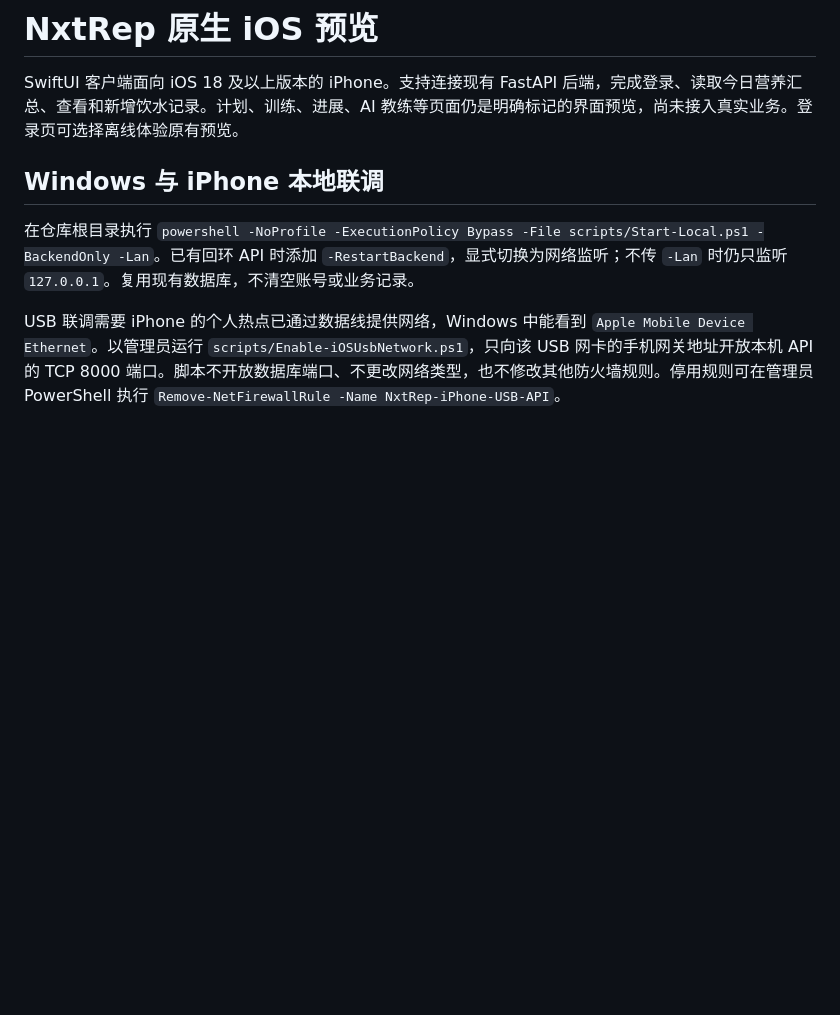
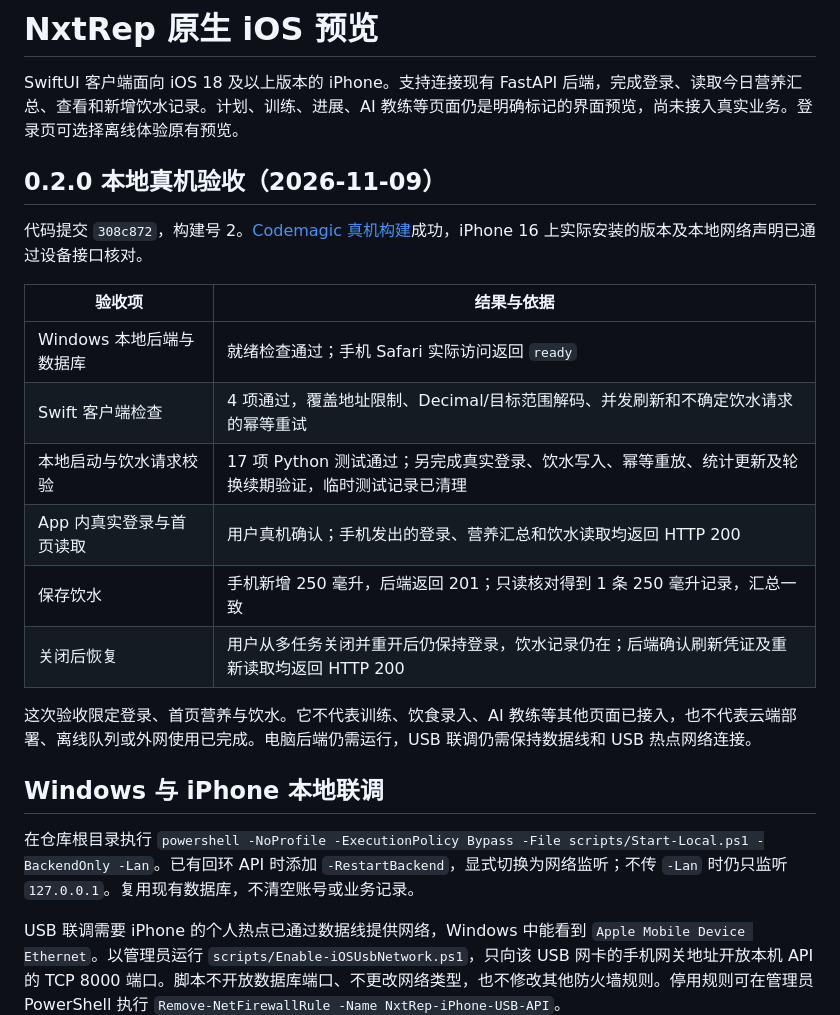
Before and after one commit to z281198856/NxtRep, a Markdown page: ios-native/README.md, the part around the change. Drawn GitHub-style; blank space fills up the shorter version.

Commit message:
Document native iPhone local API acceptance

```diff
--- a/ios-native/README.md
+++ b/ios-native/README.md
@@ -1,6 +1,21 @@
 # NxtRep 原生 iOS 预览
 
 SwiftUI 客户端面向 iOS 18 及以上版本的 iPhone。支持连接现有 FastAPI 后端，完成登录、读取今日营养汇总、查看和新增饮水记录。计划、训练、进展、AI 教练等页面仍是明确标记的界面预览，尚未接入真实业务。登录页可选择离线体验原有预览。
+
+## 0.2.0 本地真机验收（2026-11-09）
+
+代码提交 `308c872`，构建号 2。[Codemagic 真机构建](https://codemagic.io/build/6af18fad24e1ec237557d941)成功，iPhone 16 上实际安装的版本及本地网络声明已通过设备接口核对。
+
+| 验收项 | 结果与依据 |
+| --- | --- |
+| Windows 本地后端与数据库 | 就绪检查通过；手机 Safari 实际访问返回 `ready` |
+| Swift 客户端检查 | 4 项通过，覆盖地址限制、Decimal/目标范围解码、并发刷新和不确定饮水请求的幂等重试 |
+| 本地启动与饮水请求校验 | 17 项 Python 测试通过；另完成真实登录、饮水写入、幂等重放、统计更新及轮换续期验证，临时测试记录已清理 |
+| App 内真实登录与首页读取 | 用户真机确认；手机发出的登录、营养汇总和饮水读取均返回 HTTP 200 |
+| 保存饮水 | 手机新增 250 毫升，后端返回 201；只读核对得到 1 条 250 毫升记录，汇总一致 |
+| 关闭后恢复 | 用户从多任务关闭并重开后仍保持登录，饮水记录仍在；后端确认刷新凭证及重新读取均返回 HTTP 200 |
+
+这次验收限定登录、首页营养与饮水。它不代表训练、饮食录入、AI 教练等其他页面已接入，也不代表云端部署、离线队列或外网使用已完成。电脑后端仍需运行，USB 联调仍需保持数据线和 USB 热点网络连接。
 
 ## Windows 与 iPhone 本地联调
 
```
